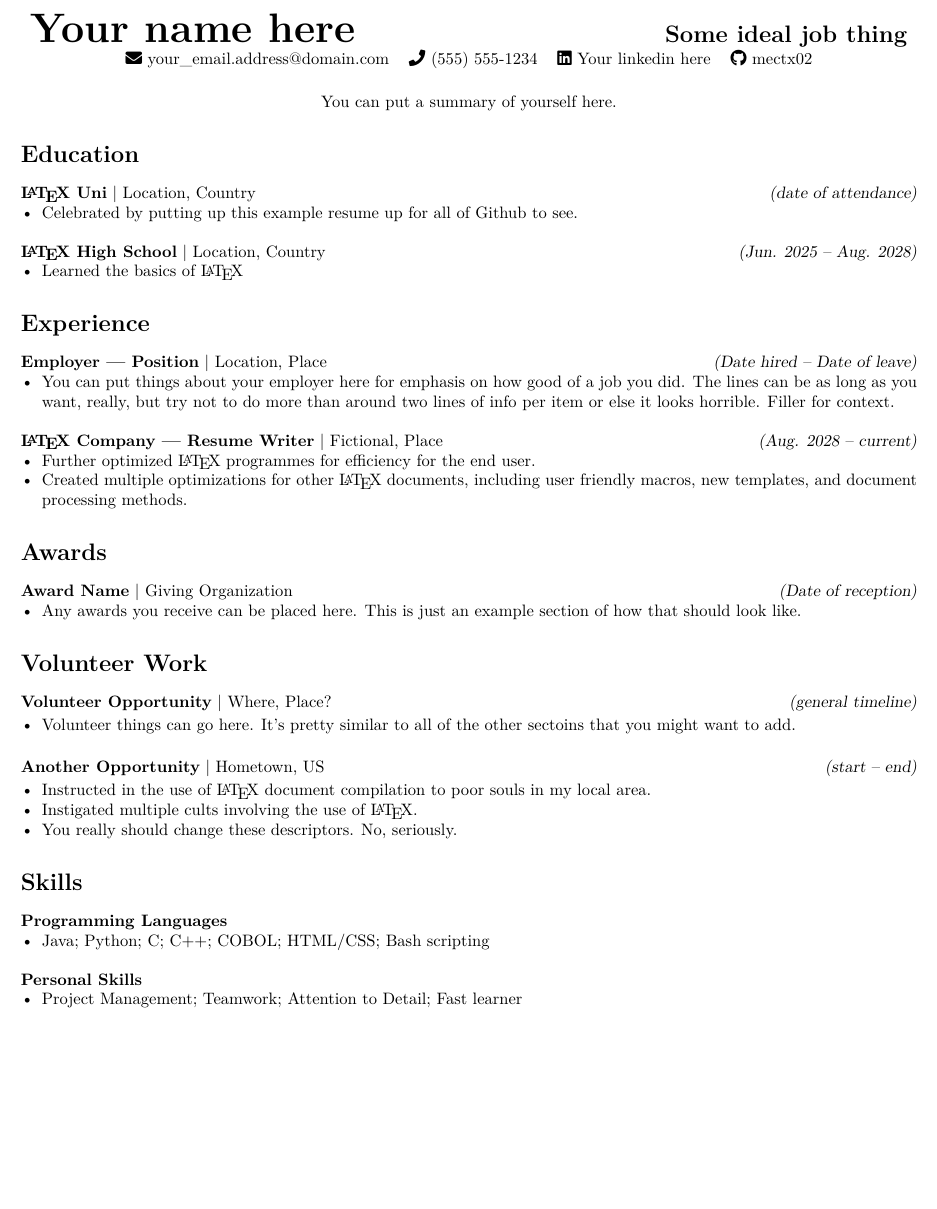
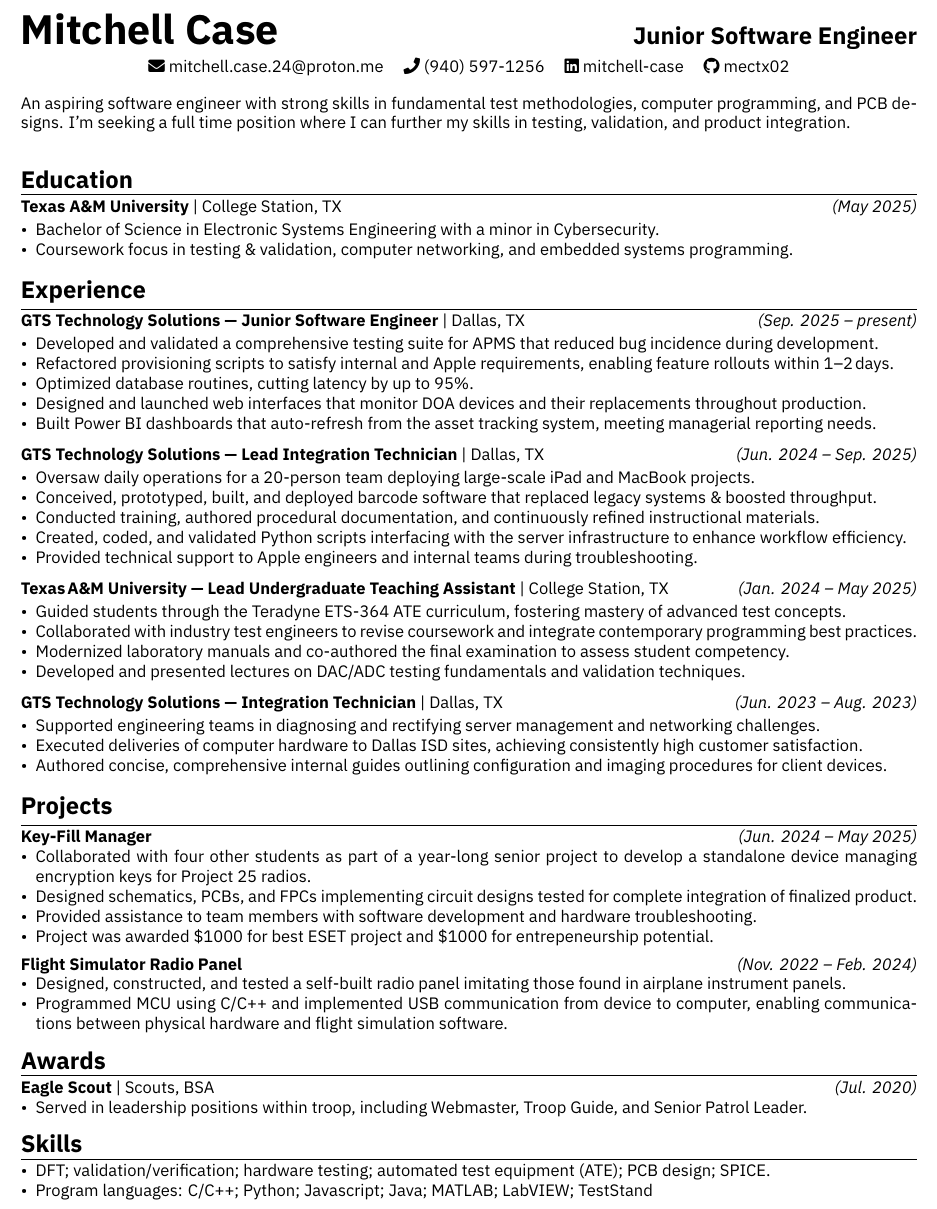
Before and after one commit to mectx02/LaTeX-Resume, a LaTeX CV (resume.tex, which reads sections/awards.tex, sections/contact.tex, sections/education.tex): part of the page, cut at the place of the change, the shorter picture padded with empty space. Compiled offline with XeLaTeX.

Commit message:
Base main push

```diff
--- a/resume.tex
+++ b/resume.tex
@@ -8,7 +8,7 @@
 %
 % Preamble
 %
-\documentclass[10.5pt]{article}
+\documentclass[10pt, letterpaper]{article}
 
 
 % Package Imports
@@ -26,6 +26,9 @@
 
 \usepackage{enumitem}
 
+\usepackage{fontspec}
+\setmainfont{IBM Plex Sans}
+
 %
 % Page/paragraph formatting
 %
@@ -38,7 +41,13 @@
 \pagestyle{empty}
 
 
-\newcommand{\split}{\vspace{0.4cm}}
+\newcommand{\split}{\vspace{0.5em}}
+\newcommand{\invsplit}{\vspace{-1.2em}}
+\newcommand{\pagebar}{
+    \vspace{-0.3cm}
+    \hrule
+    \vspace{0.1cm}
+}
 
 
 % Remove any possibility of indenting the paragraphs (we can change it
@@ -57,8 +66,8 @@
 
 % Change the bullet spacing so that there are no gaps before/after the start/end
 % of bullet items
+\setlist[itemize]{noitemsep, topsep=0pt, leftmargin=*}
 
-\setlist[itemize]{noitemsep, topsep=0pt, leftmargin=*}
 
 %
 % Document Content
@@ -66,36 +75,32 @@
 
 \begin{document}
 
-
 \import{sections/}{name}
 \import{sections/}{contact}
 \import{sections/}{summary}
 
-
 \section{Education}
+\pagebar
 \import{sections/}{education}
 
+\invsplit
 \section{Experience}
+\pagebar
 \import{sections/}{employment}
 
+\invsplit
+\section{Projects}
+\pagebar
+\import{sections/}{projects}
+
+\invsplit
 \section{Awards}
+\pagebar
 \import{sections/}{awards}
 
-\section{Volunteer Work}
-\import{sections/}{volunteering}
-
-%\section{Certifications}
-%\import{sections/}{certifications}
-
+\invsplit
 \section{Skills}
+\pagebar
 \import{sections/}{skills}
 
-% \section{Projects}
-% \import{sections/}{projects}
-
-
-% \section{Activities}
-% \import{sections/}{activities}
-
-
 \end{document}
--- a/sections/awards.tex
+++ b/sections/awards.tex
@@ -9,11 +9,10 @@
 %
 \begin{document}
 
-\textbf{Award Name} \textbar\ Giving Organization
-\hfill \textsl{(Date of reception)}
+\textbf{Eagle Scout} \textbar\ Scouts, BSA \hfill\ \textsl{(Jul. 2020)}
 \begin{itemize}[leftmargin=*]
-    \item Any awards you receive can be placed here. This is just an example section
-          of how that should look like.
+    \item Served in leadership positions within troop, including
+          Webmaster, Troop Guide, and Senior Patrol Leader.
 \end{itemize}
 
 \end{document}
--- a/sections/contact.tex
+++ b/sections/contact.tex
@@ -20,15 +20,15 @@
     \begin{tabular}{c c c c}
 
 	% Mail information - be sure to change both link addresses
-        \href{mailto:mectx02@icloud.com}
-            {\faIcon{envelope} your\_email.address@domain.com} &
+        \href{mailto:mitchell.case.24@proton.me}
+            {\faIcon{envelope} mitchell.case.24@proton.me} &
 
 	% Phone information
-        \faIcon{phone} (555) 555-1234 &
+        \faIcon{phone} (940) 597-1256 &
 
 	% LinkedIn Profile - be sure to change both link addresses
-        \href{https://www.linkedin.com/}
-            {\faIcon{linkedin} Your linkedin here} &
+        \href{https://www.linkedin.com/in/mitchell-case}
+            {\faIcon{linkedin} mitchell-case} &
 
 	% Github Profile - be sure to change both link addresses
         \href{https://www.github.com/mectx02}{\faIcon{github} mectx02}
@@ -39,6 +39,6 @@
 
 
 % Using this to provide some space compared to the rest of the document
-\vspace{5mm}
+\vspace{1em}
 
 \end{document}
--- a/sections/education.tex
+++ b/sections/education.tex
@@ -9,19 +9,17 @@
 %
 \begin{document}
 
-\textbf{\LaTeX\ Uni} \textbar\ Location, Country
-\hfill \textsl{(date of attendance)}
+\textbf{Texas A\&M University} \textbar\ College Station, TX \hfill\
+\textsl{(May 2025)}
+
 \begin{itemize}[leftmargin=*]
-	\item Celebrated by putting up this example resume up for
-	      all of Github to see.
-\end{itemize}
+	% \item GPA: 3.42
 
-\split
+	\item Bachelor of Science in Electronic Systems Engineering with a minor in
+	Cybersecurity.
 
-\textbf{\LaTeX\ High School} \textbar\ Location, Country
-\hfill \textsl{(Jun. 2025 -- Aug. 2028)}
-\begin{itemize}[leftmargin=*]
-	\item Learned the basics of \LaTeX
+	\item Coursework focus in testing \& validation, computer networking, and
+	embedded systems programming.
 \end{itemize}
 
 \end{document}
--- a/sections/employment.tex
+++ b/sections/employment.tex
@@ -9,23 +9,86 @@
 %
 \begin{document}
 
-\textbf{Employer --- Position} \textbar\ Location, Place
-\hfill \textsl{(Date hired -- Date of leave)}
+
+%------------- GTS Technology Solutions – Junior Software Engineer -------------
+\textbf{GTS Technology Solutions --- Junior Software Engineer} \textbar\ Dallas, TX
+\hfill \textsl{(Sep. 2025 -- present)}
+
 \begin{itemize}[leftmargin=*]
-    \item You can put things about your employer here for emphasis on how good
-          of a job you did. The lines can be as long as you want, really, but
-          try not to do more than around two lines of info per item or else it
-          looks horrible. Filler for context.
+    \item Developed and validated a comprehensive testing suite for APMS that
+    reduced bug incidence during development.
+
+    \item Refactored provisioning scripts to satisfy internal and Apple
+    requirements, enabling feature rollouts within 1–2 days.
+
+    \item Optimized database routines, cutting latency by up to 95\%.
+
+    \item Designed and launched web interfaces that monitor DOA devices and
+    their replacements throughout production.
+
+    \item Built Power BI dashboards that auto‑refresh from the asset tracking
+    system, meeting managerial reporting needs.
 \end{itemize}
-
 \split
 
-\textbf{\LaTeX\ Company --- Resume Writer} \textbar\ Fictional, Place
-\hfill \textsl{(Aug. 2028 -- current)}
+
+%----------- GTS Technology Solutions – Lead Integration Technician -----------
+\textbf{GTS Technology Solutions --- Lead Integration Technician} \textbar\ Dallas, TX
+\hfill \textsl{(Jun. 2024 -- Sep. 2025)}
+
 \begin{itemize}[leftmargin=*]
-    \item Further optimized \LaTeX\ programmes for efficiency for the end user.
-    \item Created multiple optimizations for other \LaTeX\ documents, including
-          user friendly macros, new templates, and document processing methods.
+    % \item Oversaw daily operations for a 20‑person team across multiple projects
+    % deploying Apple iPads and MacBooks to school districts.
+    \item Oversaw daily operations for a 20-person team deploying large-scale
+    iPad and MacBook projects.
+
+    \item Conceived, prototyped, built, and deployed barcode software that
+    replaced legacy systems \& boosted throughput.
+
+    \item Conducted training, authored procedural documentation, and
+    continuously refined instructional materials.
+
+    \item Created, coded, and validated Python scripts interfacing with the
+    server infrastructure to enhance workflow efficiency.
+
+    \item Provided technical support to Apple engineers and internal teams
+    during troubleshooting.
+\end{itemize}
+\split
+
+
+%-------- Texas A&M University – Lead Undergraduate Teaching Assistant --------
+\textbf{Texas A\&M University --- Lead Undergraduate Teaching Assistant} \textbar\ College Station, TX
+\hfill \textsl{(Jan. 2024 -- May 2025)}
+
+\begin{itemize}[leftmargin=*]
+    \item Guided students through the Teradyne ETS‑364 ATE curriculum, fostering
+    mastery of advanced test concepts.
+
+    \item Collaborated with industry test engineers to revise coursework and
+    integrate contemporary programming best practices.
+
+    \item Modernized laboratory manuals and co‑authored the final examination to
+    assess student competency.
+
+    \item Developed and presented lectures on DAC/ADC testing fundamentals and
+    validation techniques.
+\end{itemize}
+\split
+
+%-------------- GTS Technology Solutions – Integration Technician --------------
+\textbf{GTS Technology Solutions --- Integration Technician} \textbar\ Dallas, TX
+\hfill \textsl{(Jun. 2023 -- Aug. 2023)}
+
+\begin{itemize}[leftmargin=*]
+    \item Supported engineering teams in diagnosing and rectifying server
+    management and networking challenges.
+
+    \item Executed deliveries of computer hardware to Dallas ISD sites,
+    achieving consistently high customer satisfaction.
+
+    \item Authored concise, comprehensive internal guides outlining
+    configuration and imaging procedures for client devices.
 \end{itemize}
 
 \end{document}
--- a/sections/name.tex
+++ b/sections/name.tex
@@ -15,19 +15,22 @@
 
 \begin{centering}
 
-    % This table provides name and job position info
-    % Coding this looks weird because of the way that it should be presented;
-    % just change the numbers after the \hsize command below to get it looking
-    % the way that you want it to
-    \begin{tabularx}{\textwidth}{
-        >{\raggedright\hsize=.5\hsize\linewidth=\hsize}X
-        >{\raggedleft\hsize=.5\hsize\linewidth=\hsize}X
-    }
+    \textbf{\Huge Mitchell Case} \hfill
+    \textbf{\Large Junior Software Engineer}
 
-    \textbf{\Huge Your name here} &
-    \textbf{\Large Some ideal job thing}
+    % % This table provides name and job position info
+    % % Coding this looks weird because of the way that it should be presented;
+    % % just change the numbers after the \hsize command below to get it looking
+    % % the way that you want it to
+    % \begin{tabularx}{\textwidth}{
+    %     >{\raggedright\hsize=.5\hsize\linewidth=\hsize}X
+    %     >{\raggedleft\hsize=.5\hsize\linewidth=\hsize}X
+    % }
 
-    \end{tabularx}
+    % \textbf{\Huge Mitchell Case} &
+    % \textbf{\Large Software Engineer}
+
+    % \end{tabularx}
 
 \end{centering}
 
--- a/sections/projects.tex
+++ b/sections/projects.tex
@@ -18,2 +14,30 @@ Created a LaTeX resume template from scratch to use in various job applications.
+\textbf{Key-Fill Manager}
+\hfill \textsl{(Jun. 2024 -- May 2025)}
+\begin{itemize}[leftmargin=*]
+    \item Collaborated with four other students as part of a year-long senior project to
+    develop a standalone device managing encryption keys for Project 25 radios.
+
+    \item Designed schematics, PCBs, and FPCs implementing circuit designs tested
+    for complete integration of finalized product.
+
+    \item Provided assistance to team members with software development and
+    hardware troubleshooting.
+
+    \item Project was awarded \$1000 for best ESET project and \$1000 for entrepeneurship
+    potential.
+\end{itemize}
+
+\split
+
+\textbf{Flight Simulator Radio Panel}
+\hfill \textsl{(Nov. 2022 -- Feb. 2024)}
+\begin{itemize}[leftmargin=*]
+    \item Designed, constructed, and tested a self-built radio panel imitating those found
+    in airplane instrument panels.
+
+    \item Programmed MCU using C/C++ and implemented USB communication from
+    device to computer, enabling communications between physical hardware
+	and flight simulation software.
+\end{itemize}
 
 \end{document}
--- a/sections/skills.tex
+++ b/sections/skills.tex
@@ -9,17 +9,17 @@
 %
 \begin{document}
 
+\begin{itemize}[leftmargin=*]
 
-\textbf{Programming Languages}
-\begin{itemize}[leftmargin=*]
-    \item Java; Python; C; C++; COBOL; HTML/CSS; Bash scripting
-\end{itemize}
+    % \item Computer networking (WAN/LAN/VPN); Linux/UNIX; Git (local client, Gitea);
+	% CI/CD pipelines; systems management; documentation; containerized applications;
+	% computer programming; software testing; root-cause analysis; debugging.
+    \item DFT; validation/verification; hardware testing; automated test equipment (ATE);
+    PCB design; SPICE.
 
-\split
+    \item Program languages: C/C++; Python; Javascript; Java; MATLAB; LabVIEW;
+    TestStand
 
-\textbf{Personal Skills}
-\begin{itemize}[leftmargin=*]
-    \item Project Management; Teamwork; Attention to Detail; Fast learner
 \end{itemize}
 
 \end{document}
--- a/sections/summary.tex
+++ b/sections/summary.tex
@@ -9,8 +9,9 @@
 %
 \begin{document}
 \begin{centering}
-
-You can put a summary of yourself here.
-
+An aspiring software engineer with strong skills in fundamental test methodologies,
+computer programming, and PCB designs. I'm seeking a full time position
+where I can further my skills in testing, validation, and
+product integration.
 \end{centering}
 \end{document}
```
Also changed, not shown: cover.tex (+2 -1 lines), MAKEFILE_SAYS_EDIT_ME - Cover Letter.pdf (deleted), MAKEFILE_SAYS_EDIT_ME - Resume.pdf (deleted), MAKEFILE_SAYS_EDIT_ME.pdf (deleted), Mitchell Case - Cover Letter.pdf (added), Mitchell Case - Resume.pdf (added), Mitchell Case.pdf (added), makefile, sections/name.tex (2 more changed lines), sections/projects.tex (6 more changed lines), 11 other files.
